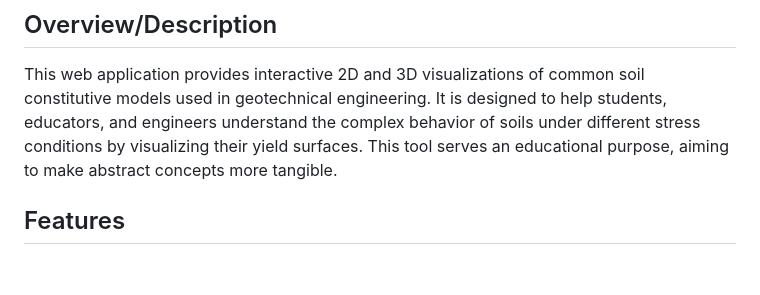
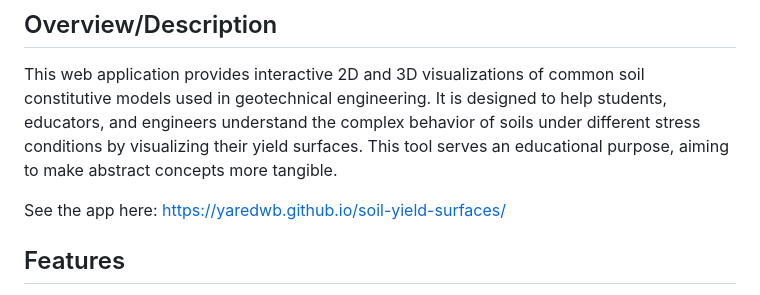
Before and after one commit to yaredwb/soil-yield-surfaces, a Markdown page: README.md, the part around the change. Rendered like a GitHub page; blank space fills up the shorter version.

```diff
--- a/README.md
+++ b/README.md
@@ -3,6 +3,8 @@
 ## Overview/Description
 
 This web application provides interactive 2D and 3D visualizations of common soil constitutive models used in geotechnical engineering. It is designed to help students, educators, and engineers understand the complex behavior of soils under different stress conditions by visualizing their yield surfaces. This tool serves an educational purpose, aiming to make abstract concepts more tangible.
+
+See the app here: https://yaredwb.github.io/soil-yield-surfaces/
 
 ## Features
 
```
